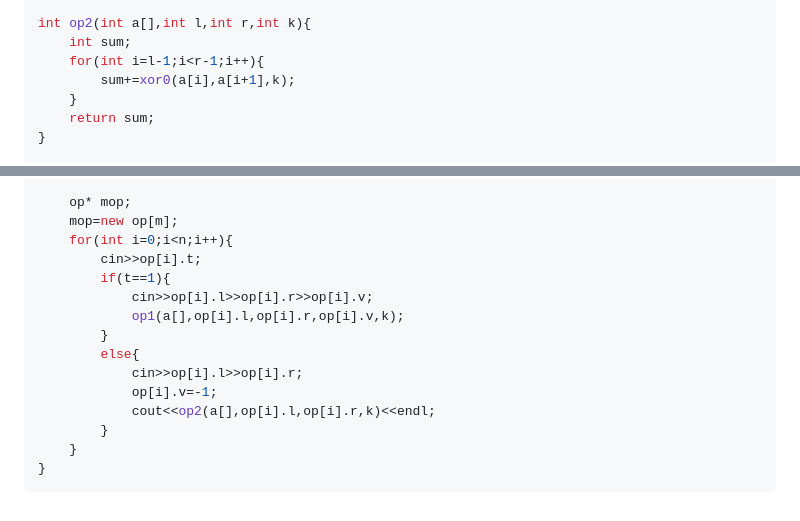
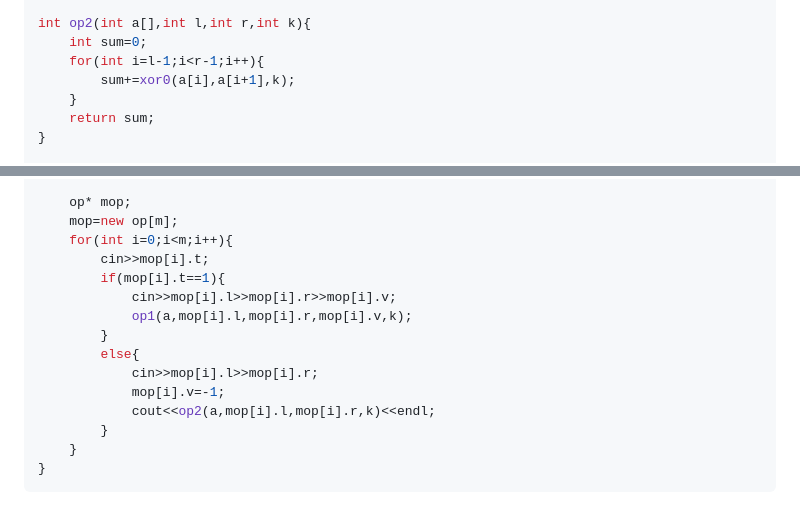
Before and after one commit to 22mouseok-crypto/obsidian-vault, a Markdown page: CSP/第41次CSP/TUOJ4.md, 2 parts joined by grey strips. GitHub-like rendering.

Commit message:
vault backup: 2026-05-30 23:28:05

```diff
--- a/CSP/第41次CSP/TUOJ4.md
+++ b/CSP/第41次CSP/TUOJ4.md
@@ -197,7 +197,7 @@ int f(int n,int k){
 }
 
 int op2(int a[],int l,int r,int k){
-    int sum;
+    int sum=0;
     for(int i=l-1;i<r-1;i++){
         sum+=xor0(a[i],a[i+1],k);
     }
@@ -216,16 +216,16 @@ int main(){
 
     op* mop;
     mop=new op[m];
-    for(int i=0;i<n;i++){
-        cin>>op[i].t;
-        if(t==1){
-            cin>>op[i].l>>op[i].r>>op[i].v;
-            op1(a[],op[i].l,op[i].r,op[i].v,k);
+    for(int i=0;i<m;i++){
+        cin>>mop[i].t;
+        if(mop[i].t==1){
+            cin>>mop[i].l>>mop[i].r>>mop[i].v;
+            op1(a,mop[i].l,mop[i].r,mop[i].v,k);
         }
         else{
-            cin>>op[i].l>>op[i].r;
-            op[i].v=-1;
-            cout<<op2(a[],op[i].l,op[i].r,k)<<endl;
+            cin>>mop[i].l>>mop[i].r;
+            mop[i].v=-1;
+            cout<<op2(a,mop[i].l,mop[i].r,k)<<endl;
         }
     }
 }
```
